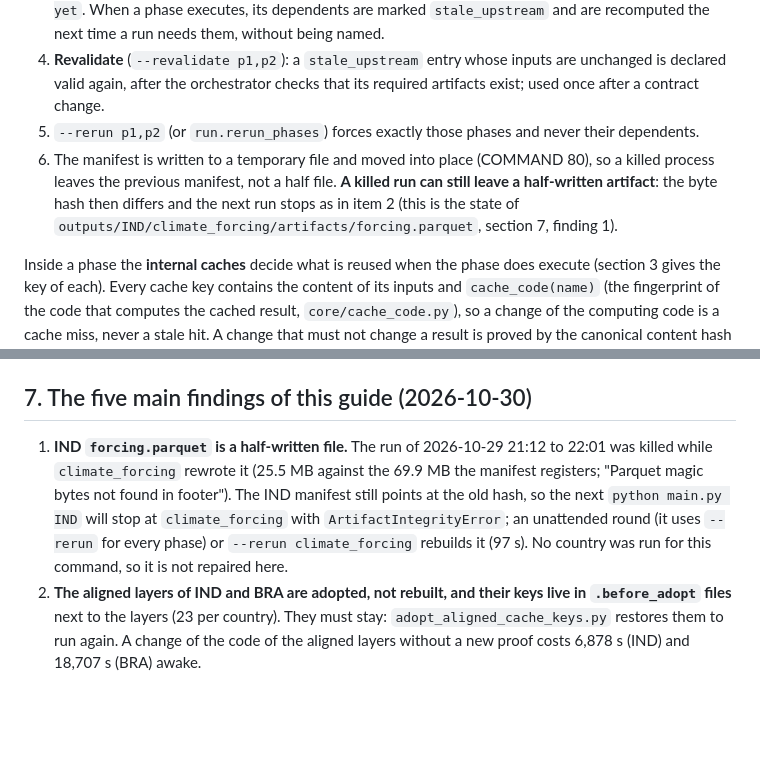
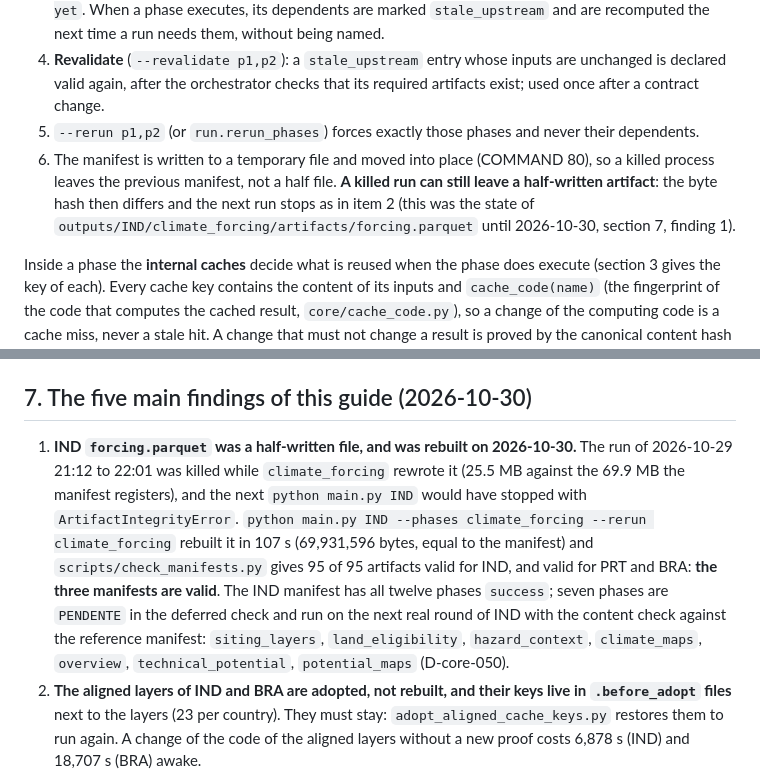
Before and after one commit to DougzSO/GeoFREA, a Markdown page: docs/PIPELINE_GUIDE.md, 2 parts joined by grey strips. GitHub-like rendering; blank space fills up the shorter version.

```diff
--- a/docs/PIPELINE_GUIDE.md
+++ b/docs/PIPELINE_GUIDE.md
@@ -67,7 +67,7 @@ One rule, in `core/orchestrator.py`, applies to every phase:
    When a phase executes, its dependents are marked `stale_upstream` and are recomputed the next time a run needs them, without being named.
 4. **Revalidate** (`--revalidate p1,p2`): a `stale_upstream` entry whose inputs are unchanged is declared valid again, after the orchestrator checks that its required artifacts exist; used once after a contract change.
 5. `--rerun p1,p2` (or `run.rerun_phases`) forces exactly those phases and never their dependents.
-6. The manifest is written to a temporary file and moved into place (COMMAND 80), so a killed process leaves the previous manifest, not a half file. **A killed run can still leave a half-written artifact**: the byte hash then differs and the next run stops as in item 2 (this is the state of `outputs/IND/climate_forcing/artifacts/forcing.parquet`, section 7, finding 1).
+6. The manifest is written to a temporary file and moved into place (COMMAND 80), so a killed process leaves the previous manifest, not a half file. **A killed run can still leave a half-written artifact**: the byte hash then differs and the next run stops as in item 2 (this was the state of `outputs/IND/climate_forcing/artifacts/forcing.parquet` until 2026-10-30, section 7, finding 1).
 
 Inside a phase the **internal caches** decide what is reused when the phase does execute (section 3 gives the key of each). Every cache key contains the content of its inputs and `cache_code(name)` (the fingerprint of the code that computes the cached result, `core/cache_code.py`), so a change of the computing code is a cache miss, never a stale hit.
 A change that must not change a result is proved by the canonical content hash before it is accepted (CONVENTIONS, "Changes that must not change a result"); the aligned layers of an older code are adopted only with a proof (`scripts/adopt_aligned_cache_keys.py`, D-core-044).
@@ -299,7 +299,7 @@ python main.py PRT --scale 0p1deg                                # the V-07 scal
 
 ## 7. The five main findings of this guide (2026-10-30)
 
-1. **IND `forcing.parquet` is a half-written file.** The run of 2026-10-29 21:12 to 22:01 was killed while `climate_forcing` rewrote it (25.5 MB against the 69.9 MB the manifest registers; "Parquet magic bytes not found in footer"). The IND manifest still points at the old hash, so the next `python main.py IND` will stop at `climate_forcing` with `ArtifactIntegrityError`; an unattended round (it uses `--rerun` for every phase) or `--rerun climate_forcing` rebuilds it (97 s). No country was run for this command, so it is not repaired here.
+1. **IND `forcing.parquet` was a half-written file, and was rebuilt on 2026-10-30.** The run of 2026-10-29 21:12 to 22:01 was killed while `climate_forcing` rewrote it (25.5 MB against the 69.9 MB the manifest registers), and the next `python main.py IND` would have stopped with `ArtifactIntegrityError`. `python main.py IND --phases climate_forcing --rerun climate_forcing` rebuilt it in 107 s (69,931,596 bytes, equal to the manifest) and `scripts/check_manifests.py` gives 95 of 95 artifacts valid for IND, and valid for PRT and BRA: **the three manifests are valid**. The IND manifest has all twelve phases `success`; seven phases are `PENDENTE` in the deferred check and run on the next real round of IND with the content check against the reference manifest: `siting_layers`, `land_eligibility`, `hazard_context`, `climate_maps`, `overview`, `technical_potential`, `potential_maps` (D-core-050).
 2. **The aligned layers of IND and BRA are adopted, not rebuilt, and their keys live in `.before_adopt` files** next to the layers (23 per country). They must stay: `adopt_aligned_cache_keys.py` restores them to run again. A change of the code of the aligned layers without a new proof costs 6,878 s (IND) and 18,707 s (BRA) awake.
 3. **A rebuild is dominated by the cold clip and by F2a, not by the daily round.** A warm default round is 252 s (PRT); the cold work of IND and BRA is 3,800 s and 2,750 s after the optimizations, 21,000 s and 41,500 s before (with F2a). The work of 75 and 77 is about 3.0x (IND) and 8.3x (BRA) with F2a left out.
 4. **Only F1 to F5 have real-country results, and IND and BRA wait for the content check.** F6 to F8 never ran on a real country (the Group 3 cost values are missing: OQ-001, OQ-019). The BRA manifest marks nine phases `stale_upstream` (their artifacts exist and are registered; they will be recomputed the next time a run needs them, or revalidated).
```
Also changed, not shown: docs/_audit/cleanup_82.md (+3 -1 lines).
